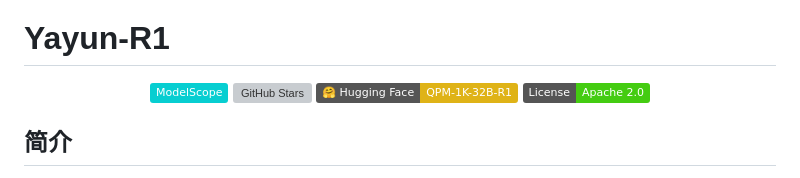
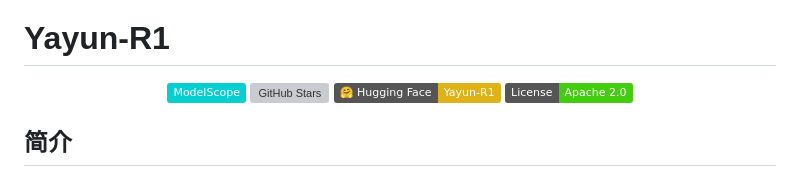
Before and after one commit to Xunzi-LLM-of-Chinese-classics/Xunzi-Yayun-R1, a Markdown page: README.md, the part around the change. Rendered like a GitHub page; badges without logos; grey boxes are pictures that could not be loaded.

```diff
--- a/README.md
+++ b/README.md
@@ -6,9 +6,9 @@
 
 <div align="center">
 
-[![ModelScope](https://img.shields.io/badge/ModelScope-07ced1?style=flat&logo=modelscope&logoColor=white)](https://modelscope.cn/models/njauzwh/QPM-1K-32B-R1/summary)
-[![GitHub Stars](https://img.shields.io/github/stars/ricardozhy/QPM-1K-32B-R1?style=social)](https://github.com/ricardozhy/QPM-1K-32B-R1)
-[![Hugging Face](https://img.shields.io/badge/🤗%20Hugging%20Face-QPM--1K--32B--R1-yellow)](https://huggingface.co/ricardozhy/QPM-1K-32B-R1)
+[![ModelScope](https://img.shields.io/badge/ModelScope-07ced1?style=flat&logo=modelscope&logoColor=white)](https://modelscope.cn/models/njauzwh/Yayun-R1/summary)
+[![GitHub Stars](https://img.shields.io/github/stars/Xunzi-LLM-of-Chinese-classics/Yayun-R1?style=social)](https://github.com/Xunzi-LLM-of-Chinese-classics/Yayun-R1)
+[![Hugging Face](https://img.shields.io/badge/🤗%20Hugging%20Face-Yayun--R1-yellow)](https://huggingface.co/ricardozhy/Yayun-R1)
 ![License](https://img.shields.io/badge/License-Apache%202.0-brightgreen)
 
 </div>
```
